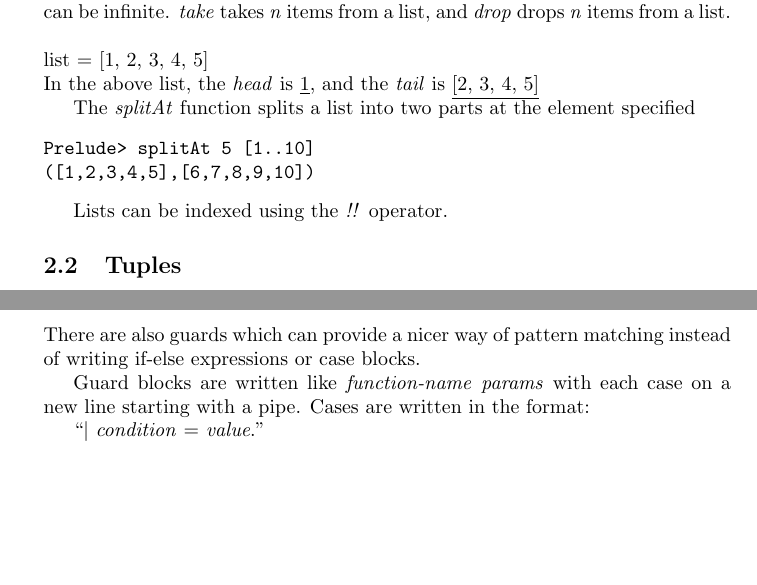
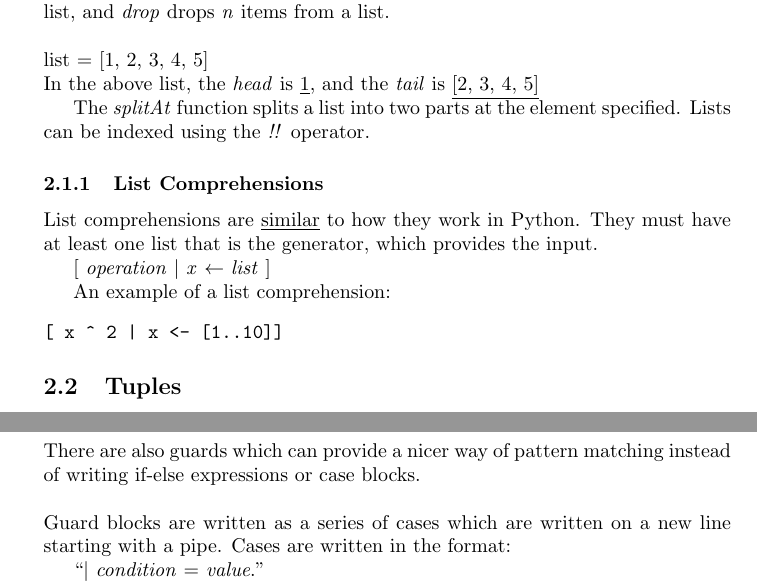
Before and after one commit to megabytesofrem/haskell-study-notes, a LaTeX document (notes.tex, which reads pages/cond.tex, pages/lists.tex): two parts of pages 4 and 6 of 10, joined at a grey line, cut so that both start at the same text, the shorter picture padded with empty space. Compiled offline with pdfLaTeX.

Commit message:
updated pdf styling

```diff
--- a/pages/cond.tex
+++ b/pages/cond.tex
@@ -33,11 +31,8 @@ speak a =
 
 \newpage
 \subsection{Guards}
-There are also guards which can provide a nicer way of pattern matching instead of writing if-else expressions
-or case blocks.
-
-Guard blocks are written like \emph{function-name} \emph{params} with each case on
-a new line starting with a pipe. Cases are written in the format:
+There are also guards which can provide a nicer way of pattern matching instead of writing if-else expressions or case blocks.\\\\Guard blocks are written as a series of
+cases which are written on a new line starting with a pipe. Cases are written in the format:
 
 \say{$\vert$ \emph{condition} = \emph{value}.}
 
--- a/pages/lists.tex
+++ b/pages/lists.tex
@@ -2,21 +2,25 @@
 
 \subsection{Lists}
 Haskell lists are represented as linked lists.
-A node in a linked list can either be \emph{Nil} or a pointer to the \emph{next node}.
-
-Lists have a \emph{head} and a \emph{tail}. Because of Haskell being lazily evaluated, lists can be infinite.
-\emph{take} takes \emph{n} items from a list, and \emph{drop} drops \emph{n} items from a list.\\
+A node in a linked list can either be \emph{Nil} or a pointer to the \emph{next node}. Lists have a \emph{head} and a \emph{tail}. Because of Haskell being lazily evaluated, lists can be infinite. \emph{take} takes \emph{n} items from a list, and \emph{drop} drops \emph{n} items from a list.\\
 \\
 list = [1, 2, 3, 4, 5]\\
 In the above list, the \emph{head} is \underline{1}, and the \emph{tail} is \underline{[2, 3, 4, 5]}
 
-The \emph{splitAt} function splits a list into two parts at the element specified
+The \emph{splitAt} function splits a list into two parts at the element specified.
+Lists can be indexed using the \emph{!!} operator.
+
+\subsubsection{List Comprehensions}
+List comprehensions are \underline{similar} to how they work in Python.
+They must have at least one list that is the generator, which provides
+the input.
+
+[ \emph{operation} $\vert$ \emph{x} $\leftarrow$ \emph{list} ]
+
+An example of a list comprehension:
 \begin{verbatim}
-Prelude> splitAt 5 [1..10]
-([1,2,3,4,5],[6,7,8,9,10])
+[ x ^ 2 | x <- [1..10]]
 \end{verbatim}
-
-Lists can be indexed using the \emph{!!} operator.
 
 \subsection{Tuples}
 Haskell has tuples, triples, and \emph{n-tuples}. Tuples have a \emph{fst} and \emph{snd} function which
```
Also changed, not shown: notes.tex (+9 -8 lines), pages/functions.tex (+1 -1 lines), pages/recursion.tex (+4 -4 lines), pdf/notes.pdf, pages/cond.tex (11 more changed lines), 8 other files.
